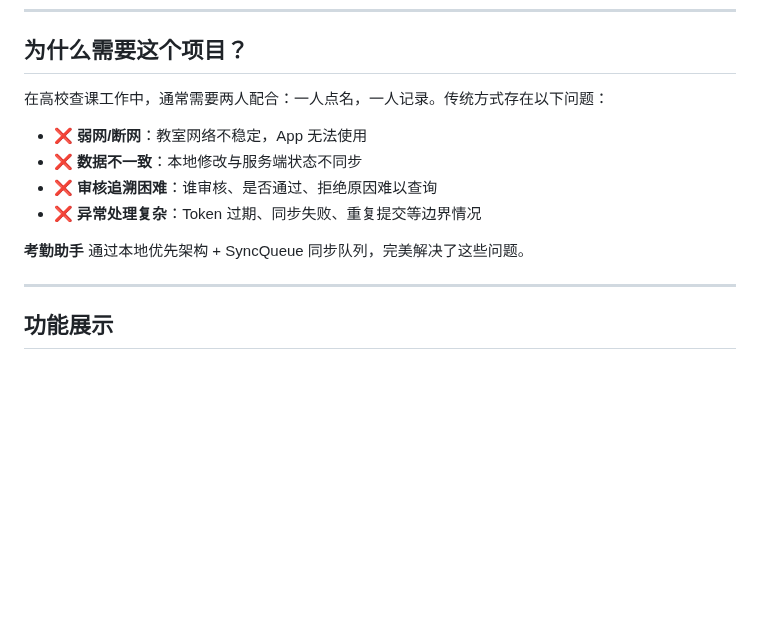
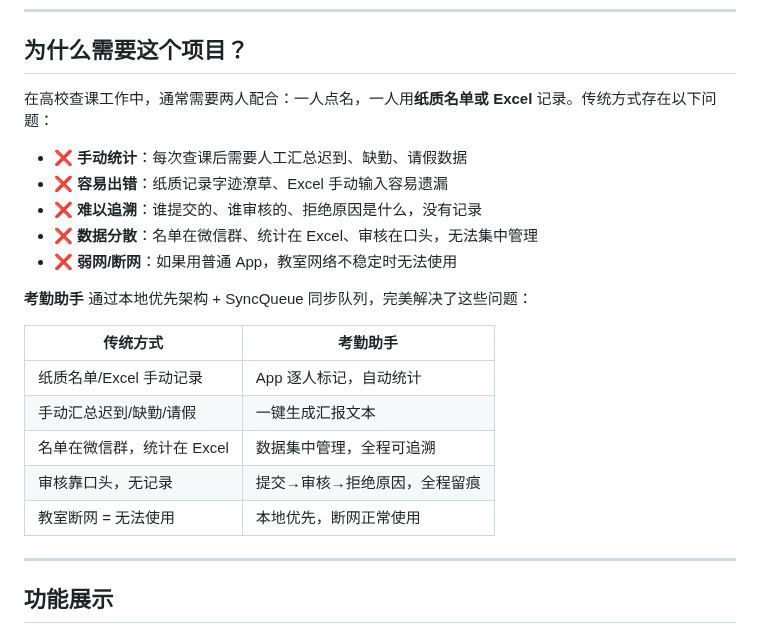
Before and after one commit to Keleoz-Cyber/LessonSearch, a Markdown page: README.md, the part around the change. Drawn GitHub-style; blank space fills up the shorter version.

Commit message:
docs: 优化项目简介，对比传统方式更准确

```diff
--- a/README.md
+++ b/README.md
@@ -22,14 +22,23 @@
 
 ## 为什么需要这个项目？
 
-在高校查课工作中，通常需要两人配合：一人点名，一人记录。传统方式存在以下问题：
+在高校查课工作中，通常需要两人配合：一人点名，一人用**纸质名单或 Excel** 记录。传统方式存在以下问题：
 
-- ❌ **弱网/断网**：教室网络不稳定，App 无法使用
-- ❌ **数据不一致**：本地修改与服务端状态不同步
-- ❌ **审核追溯困难**：谁审核、是否通过、拒绝原因难以查询
-- ❌ **异常处理复杂**：Token 过期、同步失败、重复提交等边界情况
+- ❌ **手动统计**：每次查课后需要人工汇总迟到、缺勤、请假数据
+- ❌ **容易出错**：纸质记录字迹潦草、Excel 手动输入容易遗漏
+- ❌ **难以追溯**：谁提交的、谁审核的、拒绝原因是什么，没有记录
+- ❌ **数据分散**：名单在微信群、统计在 Excel、审核在口头，无法集中管理
+- ❌ **弱网/断网**：如果用普通 App，教室网络不稳定时无法使用
 
-**考勤助手** 通过本地优先架构 + SyncQueue 同步队列，完美解决了这些问题。
+**考勤助手** 通过本地优先架构 + SyncQueue 同步队列，完美解决了这些问题：
+
+| 传统方式 | 考勤助手 |
+|----------|----------|
+| 纸质名单/Excel 手动记录 | App 逐人标记，自动统计 |
+| 手动汇总迟到/缺勤/请假 | 一键生成汇报文本 |
+| 名单在微信群，统计在 Excel | 数据集中管理，全程可追溯 |
+| 审核靠口头，无记录 | 提交→审核→拒绝原因，全程留痕 |
+| 教室断网 = 无法使用 | 本地优先，断网正常使用 |
 
 ---
 
```
